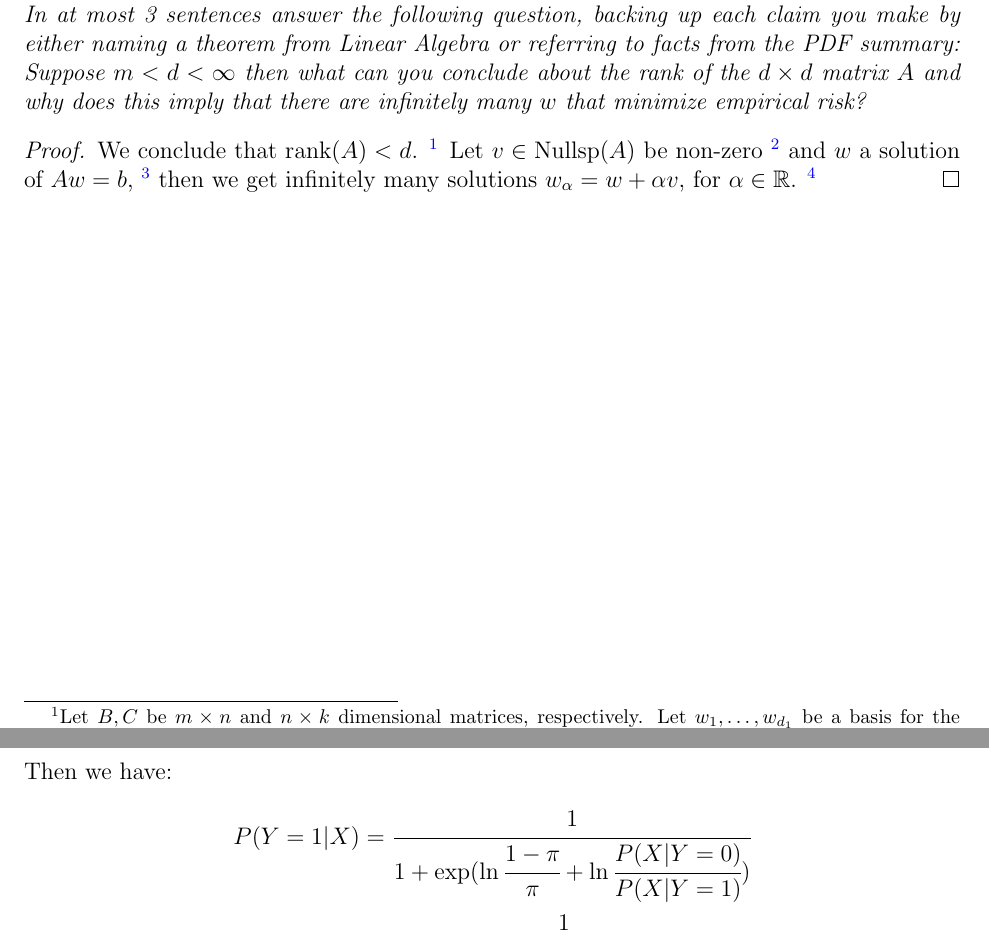
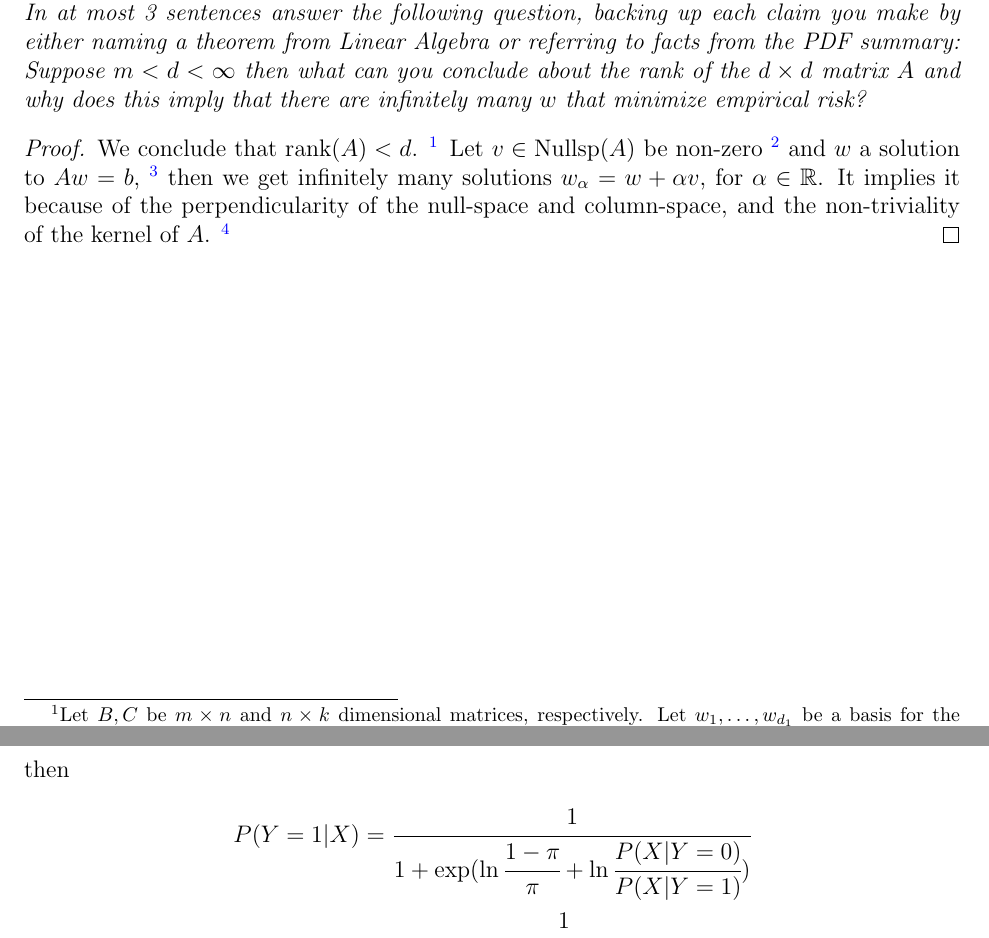
Before and after one commit to atugard/school, a LaTeX problem sheet (machine_learning/assignment_1.tex): two parts of pages 1 and 8 of 8, joined at a grey line, cut so that both start at the same text. Compiled offline with pdfLaTeX.

Commit message:
Reword things. Add steps to derivations to make them clearer.

```diff
--- a/machine_learning/assignment_1.tex
+++ b/machine_learning/assignment_1.tex
@@ -69,14 +69,14 @@
   \footnote{
   By the rank-nullity theorem, we get that $\nullity(A)>0$. Hence there exists some non trivial element $ v \in \nullsp(A)$.
   }
-  and $w$ a solution of $Aw=b$,
+  and $w$ a solution to $Aw=b$,
   \footnote{
   The empirical risk of $f_w$ is measured by $R(f_w) = \norm{\Y - \X w}^2$. Taking derivatives one finds that this is minimized when $Aw=b$, for $A=\X^T X$ and $b=\X^T \Y$. \\
   \begin{indent}
     We now show that a solution exists. Let $v \in \nullsp(A)$, then for any $u \in \real^d$ we get $v \cdot Au = v^T A u = Av \cdot u = 0$, so $\nullsp(A) \subseteq \colsp(A)^{\perp}$. Conversely for $v \in \colsp(A)^{\perp}$, let $e_i =(0, \dots, 1, \dots, 0)^T \in \real^d$ be the $i$th standard basis vector, then $0 = v \cdot Ae_i = Av \cdot e_i$. Thus, $Av = 0$, and $v \in \nullsp(A)$. Since $b=\X^T\Y$, for $v \in \nullsp(A)$ we have $b \cdot v = (\X^T \Y) \cdot v = \Y^T (\X v) = 0$. Hence $b \in \nullsp(A)^{\perp} = \colsp(A)^{\perp^\perp} = \colsp(A)$, and there exists some non-zero $w \in \real^d$ such that $Aw = b$.
   \end{indent}
   }
-  then we get infinitely many solutions $w_{\alpha} = w + \alpha v$, for $\alpha \in \real$.
+  then we get infinitely many solutions $w_{\alpha} = w + \alpha v$, for $\alpha \in \real$. It implies it because of the perpendicularity of the null-space and column-space, and the non-triviality of the kernel of $A$.
   \footnote{
   $Aw_{\alpha} = A(w + \alpha v) = Aw + \alpha Av = b$. More generally if $v_1, \dots, v_k$ is a basis for the nullspace of $A$, then for any $\alpha_1, \dots, \alpha_k$ we have
   $A(w+\sum\limits_{i=1}^k \alpha_iv_i) = Aw + \sum\limits_{i=1}^k \alpha_i Av_i = Aw$.
@@ -284,9 +284,9 @@ Taking limits we find that the right hand side converges to $\cfrac{d+1}{d}$. Fi
   \end{align*}
   Let
   \begin{align*}
-    w_0 = \ln\cfrac{1-\pi}{\pi} + \widetilde{w_0}
+    w_0 = \ln\cfrac{1-\pi}{\pi} + \widetilde{w_0},
   \end{align*}
-  Then we have:
+  then
   \begin{align*}
     P(Y=1|X)
     &= \cfrac{1}{1+\exp(\ln\cfrac{1-\pi}{\pi} + \ln\cfrac{P(X|Y=0)}{P(X|Y=1)})} \\
```
Also changed, not shown: machine_learning/assignment_1.tex (2 more changed lines).
